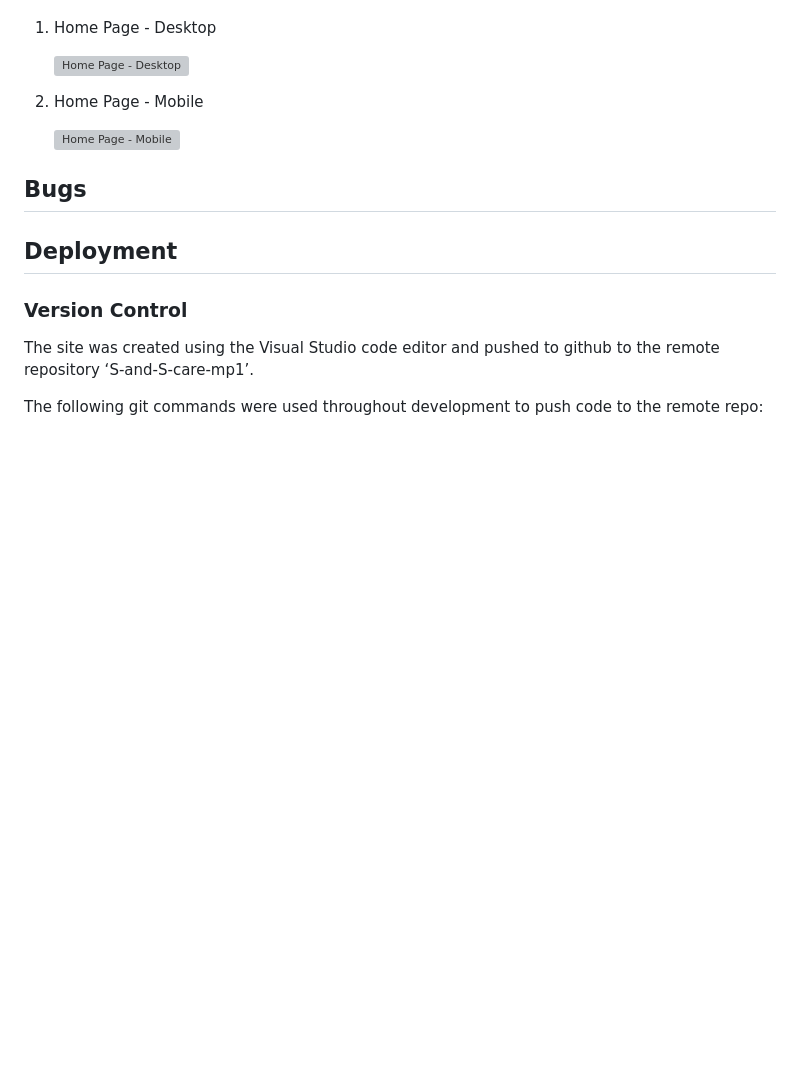
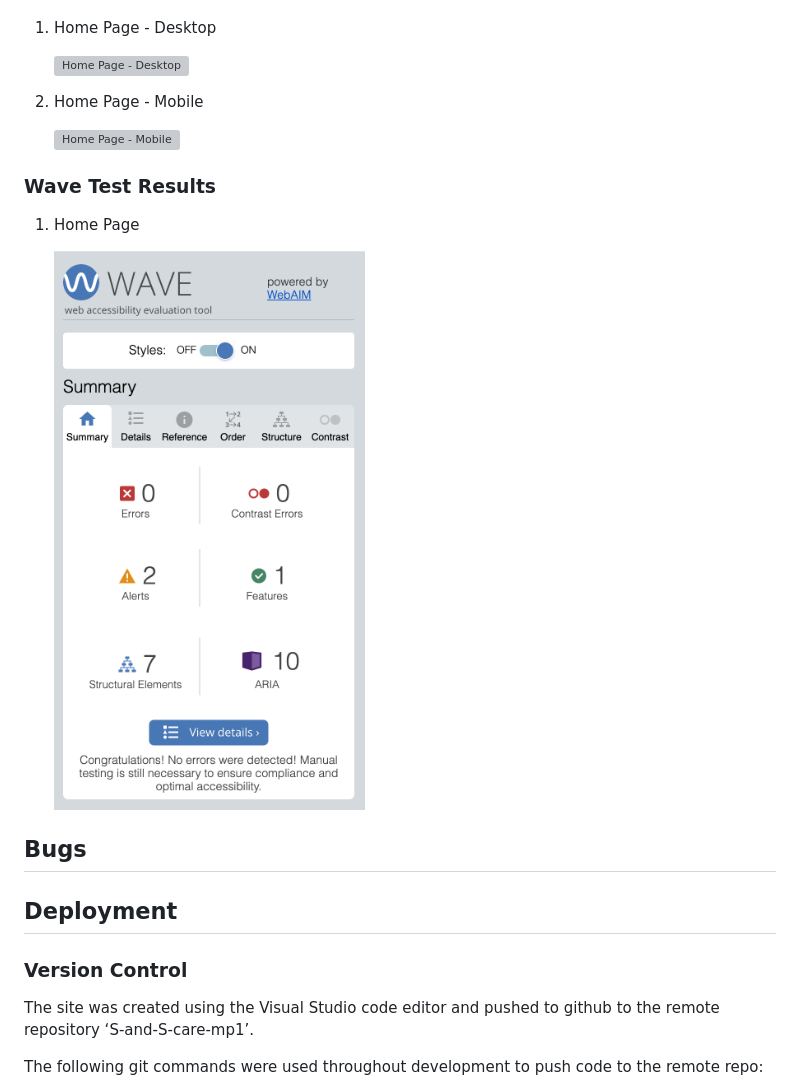
Before and after one commit to AlexThoma5/Milestone_project_2, a Markdown page: README.md, the part around the change. Drawn GitHub-style; pictures changed too: docs/testing/wave-testing.png (added); blank space fills up the shorter version; grey boxes are pictures that could not be loaded.

Commit message:
docs: add Wave test results for index.html

```diff
--- a/README.md
+++ b/README.md
@@ -207,6 +207,12 @@ I wanted to keep the colour scheme clean and non-distracting, allowing the user
 
     ![Home Page - Mobile](docs/testing/lighthouse-mobile.png)
 
+### Wave Test Results
+
+1. Home Page
+
+    ![Home Page Wave Test](docs/testing/wave-testing.png)
+
 ## Bugs
 
 ## Deployment
```
